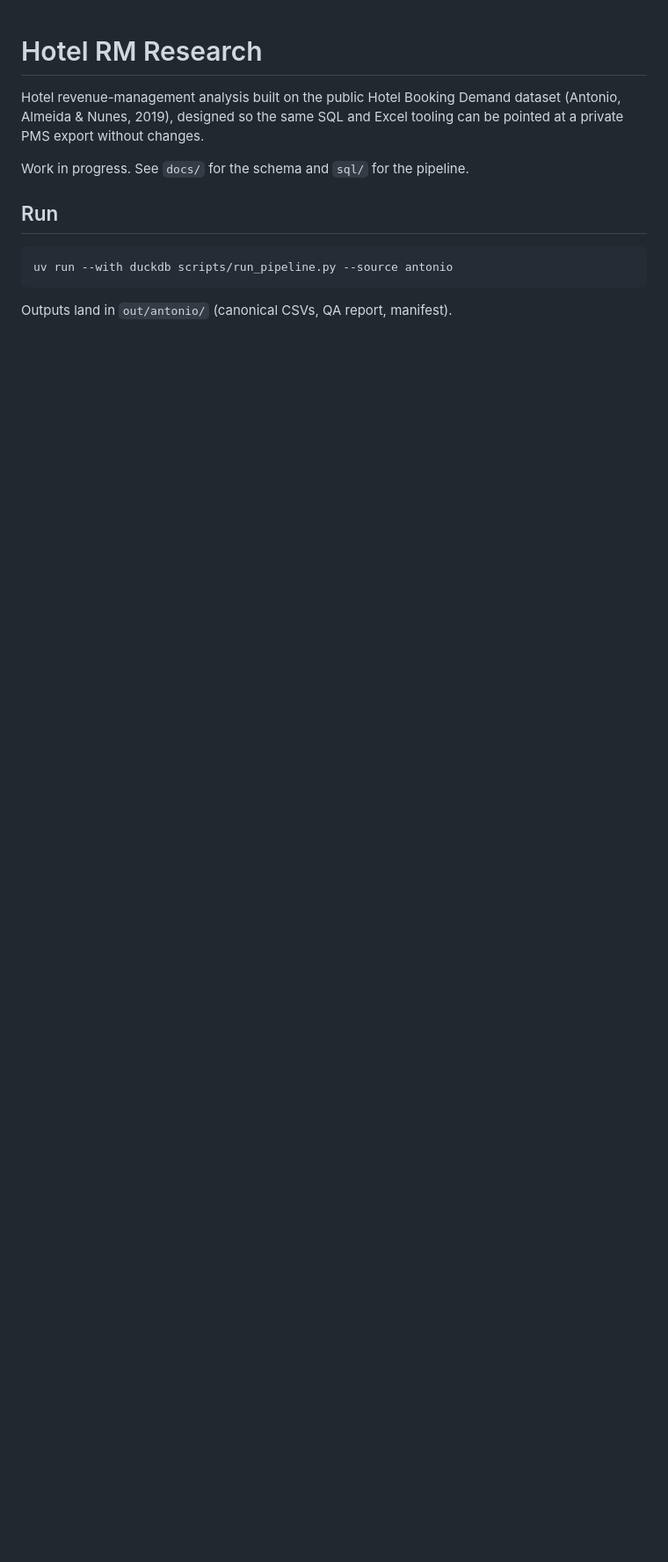
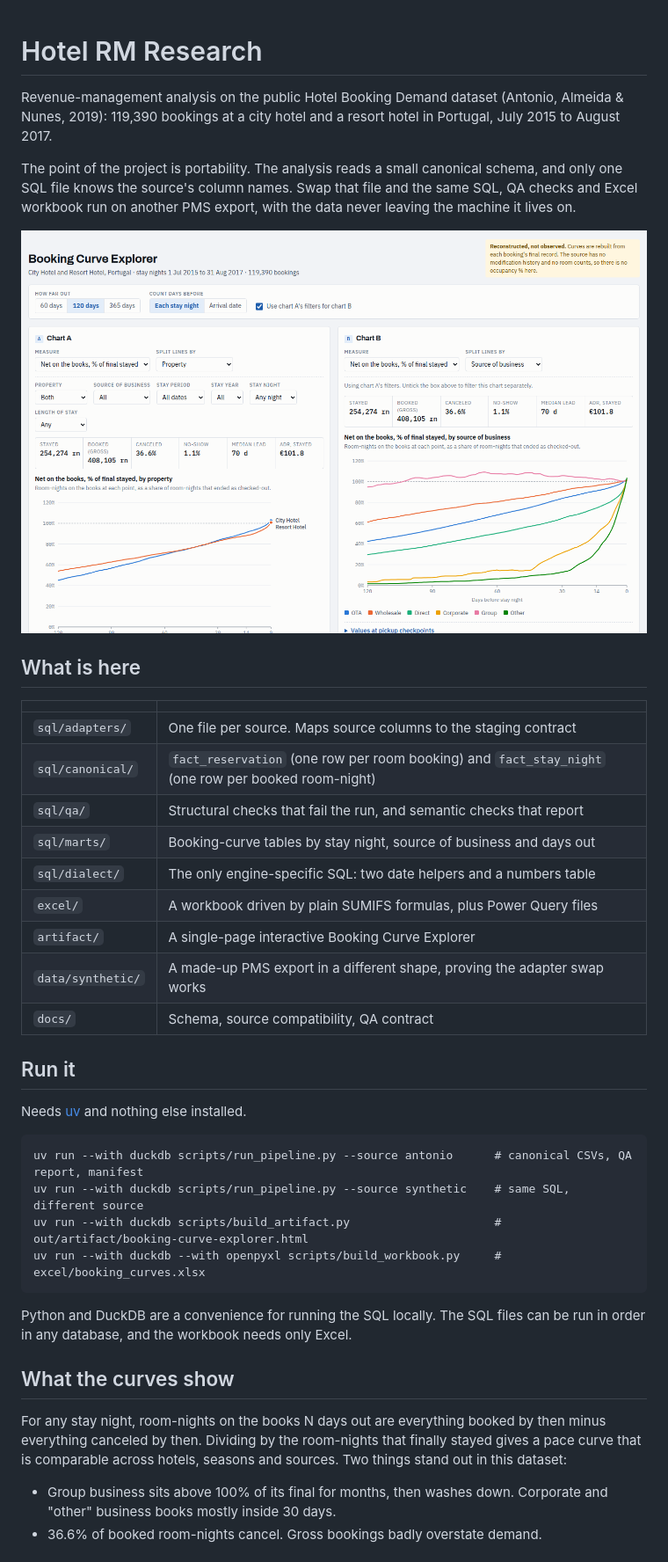
Before and after one commit to mcleblanc711/hotel-rm-research, a Markdown page: README.md, the part around one of its changes. Shown at 88% size. Rendered like a GitHub page; pictures changed too: docs/img/booking-curve-explorer.png (added); blank space fills up the shorter version.

````diff
--- a/README.md
+++ b/README.md
@@ -1,15 +1,52 @@
 # Hotel RM Research
 
-Hotel revenue-management analysis built on the public Hotel Booking Demand
-dataset (Antonio, Almeida & Nunes, 2019), designed so the same SQL and Excel
-tooling can be pointed at a private PMS export without changes.
+Revenue-management analysis on the public Hotel Booking Demand dataset
+(Antonio, Almeida & Nunes, 2019): 119,390 bookings at a city hotel and a resort
+hotel in Portugal, July 2015 to August 2017.
 
-Work in progress. See `docs/` for the schema and `sql/` for the pipeline.
+The point of the project is portability. The analysis reads a small canonical
+schema, and only one SQL file knows the source's column names. Swap that file
+and the same SQL, QA checks and Excel workbook run on another PMS export, with
+the data never leaving the machine it lives on.
 
-## Run
+![Booking Curve Explorer](docs/img/booking-curve-explorer.png)
+
+## What is here
+
+| | |
+|---|---|
+| `sql/adapters/` | One file per source. Maps source columns to the staging contract |
+| `sql/canonical/` | `fact_reservation` (one row per room booking) and `fact_stay_night` (one row per booked room-night) |
+| `sql/qa/` | Structural checks that fail the run, and semantic checks that report |
+| `sql/marts/` | Booking-curve tables by stay night, source of business and days out |
+| `sql/dialect/` | The only engine-specific SQL: two date helpers and a numbers table |
+| `excel/` | A workbook driven by plain SUMIFS formulas, plus Power Query files |
+| `artifact/` | A single-page interactive Booking Curve Explorer |
+| `data/synthetic/` | A made-up PMS export in a different shape, proving the adapter swap works |
+| `docs/` | Schema, source compatibility, QA contract |
+
+## Run it
+
+Needs [uv](https://docs.astral.sh/uv/) and nothing else installed.
 
 ```
-uv run --with duckdb scripts/run_pipeline.py --source antonio
+uv run --with duckdb scripts/run_pipeline.py --source antonio      # canonical CSVs, QA report, manifest
+uv run --with duckdb scripts/run_pipeline.py --source synthetic    # same SQL, different source
+uv run --with duckdb scripts/build_artifact.py                     # out/artifact/booking-curve-explorer.html
+uv run --with duckdb --with openpyxl scripts/build_workbook.py     # excel/booking_curves.xlsx
 ```
 
-Outputs land in `out/antonio/` (canonical CSVs, QA report, manifest).
+Python and DuckDB are a convenience for running the SQL locally. The SQL files
+can be run in order in any database, and the workbook needs only Excel.
+
+## What the curves show
+
+For any stay night, room-nights on the books N days out are everything booked
+by then minus everything canceled by then. Dividing by the room-nights that
+finally stayed gives a pace curve that is comparable across hotels, seasons and
+sources. Two things stand out in this dataset:
+
+- Group business sits above 100% of its final for months, then washes down.
+  Corporate and "other" business books mostly inside 30 days.
+- 36.6% of booked room-nights cancel. Gross bookings badly overstate demand.
+
````
Also changed, not shown: other parts of README.md (+37 -0 lines), docs/qa_contract.md (added, +51 -0 lines), docs/schema_v0.1.md (added, +135 -0 lines), docs/source_compatibility.md (added, +48 -0 lines), excel/README.md (added, +44 -0 lines), 5 other files.
